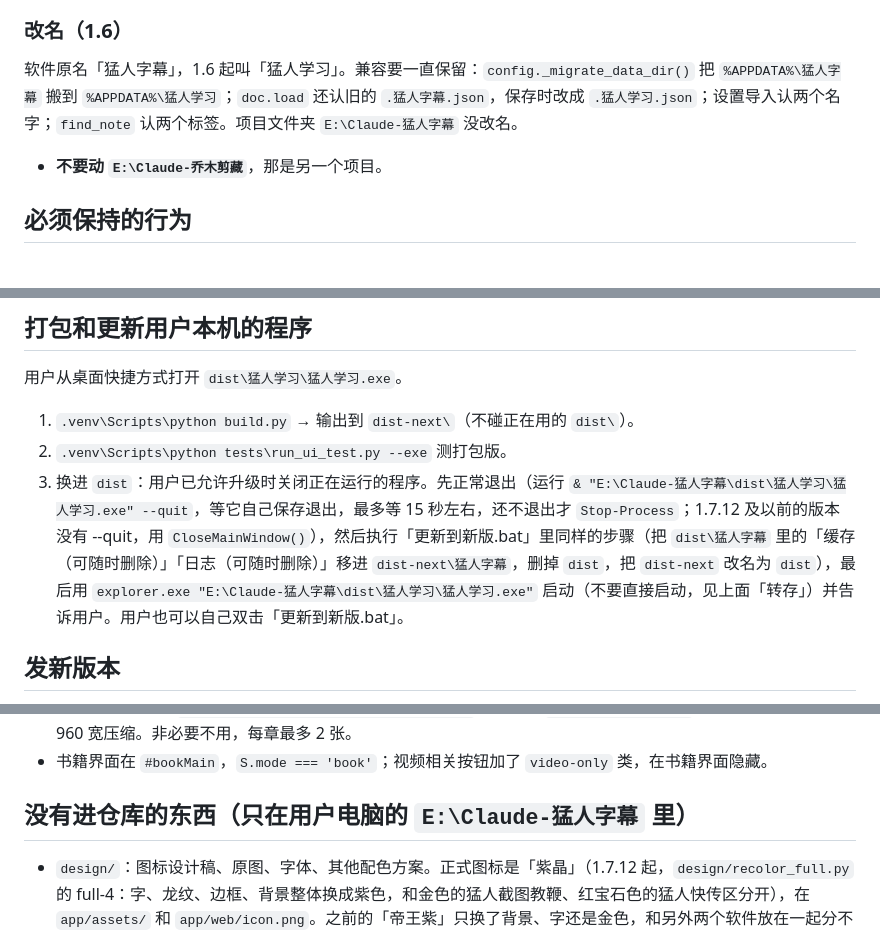
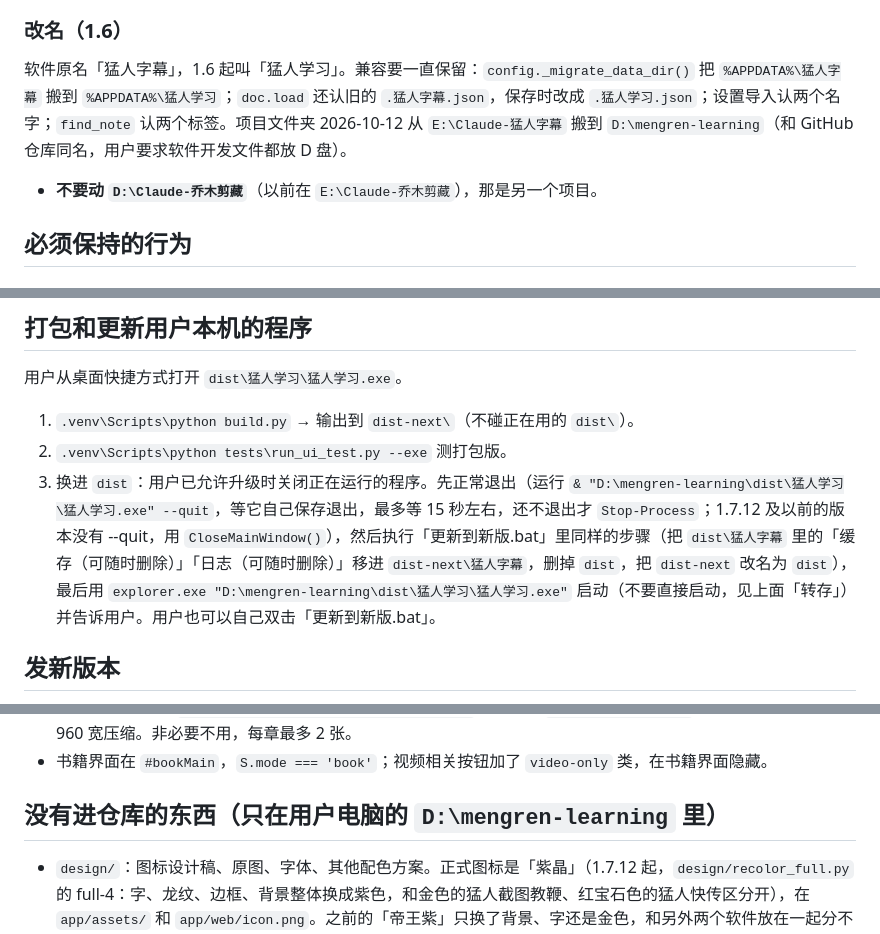
Before and after one commit to longpeng1413/mengren-learning, a Markdown page: AGENTS.md, 3 parts joined by grey strips. GitHub-like rendering.

Commit message:
项目文件夹搬到 D:\mengren-learning（和 GitHub 仓库同名），维护说明里的路径跟着改
Co-Authored-By: Claude Opus 5.5 <noreply@anthropic.com>

```diff
--- a/AGENTS.md
+++ b/AGENTS.md
@@ -21,8 +21,8 @@
 
 ### 改名（1.6）
 
-软件原名「猛人字幕」，1.6 起叫「猛人学习」。兼容要一直保留：`config._migrate_data_dir()` 把 `%APPDATA%\猛人字幕` 搬到 `%APPDATA%\猛人学习`；`doc.load` 还认旧的 `.猛人字幕.json`，保存时改成 `.猛人学习.json`；设置导入认两个名字；`find_note` 认两个标签。项目文件夹 `E:\Claude-猛人字幕` 没改名。
-- **不要动 `E:\Claude-乔木剪藏`**，那是另一个项目。
+软件原名「猛人字幕」，1.6 起叫「猛人学习」。兼容要一直保留：`config._migrate_data_dir()` 把 `%APPDATA%\猛人字幕` 搬到 `%APPDATA%\猛人学习`；`doc.load` 还认旧的 `.猛人字幕.json`，保存时改成 `.猛人学习.json`；设置导入认两个名字；`find_note` 认两个标签。项目文件夹 2026-10-12 从 `E:\Claude-猛人字幕` 搬到 `D:\mengren-learning`（和 GitHub 仓库同名，用户要求软件开发文件都放 D 盘）。
+- **不要动 `D:\Claude-乔木剪藏`**（以前在 `E:\Claude-乔木剪藏`），那是另一个项目。
 
 ## 必须保持的行为
 
@@ -127,7 +127,7 @@ python -m venv .venv
 
 1. `.venv\Scripts\python build.py` → 输出到 `dist-next\`（不碰正在用的 `dist\`）。
 2. `.venv\Scripts\python tests\run_ui_test.py --exe` 测打包版。
-3. 换进 `dist`：用户已允许升级时关闭正在运行的程序。先正常退出（运行 `& "E:\Claude-猛人字幕\dist\猛人学习\猛人学习.exe" --quit`，等它自己保存退出，最多等 15 秒左右，还不退出才 `Stop-Process`；1.7.12 及以前的版本没有 --quit，用 `CloseMainWindow()`），然后执行「更新到新版.bat」里同样的步骤（把 `dist\猛人字幕` 里的「缓存（可随时删除）」「日志（可随时删除）」移进 `dist-next\猛人字幕`，删掉 `dist`，把 `dist-next` 改名为 `dist`），最后用 `explorer.exe "E:\Claude-猛人字幕\dist\猛人学习\猛人学习.exe"` 启动（不要直接启动，见上面「转存」）并告诉用户。用户也可以自己双击「更新到新版.bat」。
+3. 换进 `dist`：用户已允许升级时关闭正在运行的程序。先正常退出（运行 `& "D:\mengren-learning\dist\猛人学习\猛人学习.exe" --quit`，等它自己保存退出，最多等 15 秒左右，还不退出才 `Stop-Process`；1.7.12 及以前的版本没有 --quit，用 `CloseMainWindow()`），然后执行「更新到新版.bat」里同样的步骤（把 `dist\猛人字幕` 里的「缓存（可随时删除）」「日志（可随时删除）」移进 `dist-next\猛人字幕`，删掉 `dist`，把 `dist-next` 改名为 `dist`），最后用 `explorer.exe "D:\mengren-learning\dist\猛人学习\猛人学习.exe"` 启动（不要直接启动，见上面「转存」）并告诉用户。用户也可以自己双击「更新到新版.bat」。
 
 ## 发新版本
 
@@ -156,7 +156,7 @@ python -m venv .venv
 - 原书图示：AI 写 `![[原书图示 第N页 图号 名称 @左,上,右,下]]`，剪藏时 `book.place_figures` 按比例裁剪、缩到 960 宽压缩。非必要不用，每章最多 2 张。
 - 书籍界面在 `#bookMain`，`S.mode === 'book'`；视频相关按钮加了 `video-only` 类，在书籍界面隐藏。
 
-## 没有进仓库的东西（只在用户电脑的 `E:\Claude-猛人字幕` 里）
+## 没有进仓库的东西（只在用户电脑的 `D:\mengren-learning` 里）
 
 - `design/`：图标设计稿、原图、字体、其他配色方案。正式图标是「紫晶」（1.7.12 起，`design/recolor_full.py` 的 full-4：字、龙纹、边框、背景整体换成紫色，和金色的猛人截图教鞭、红宝石色的猛人快传区分开），在 `app/assets/` 和 `app/web/icon.png`。之前的「帝王紫」只换了背景、字还是金色，和另外两个软件放在一起分不清。
 - `.venv/`、`dist/`、`dist-next/`、`build/`、`release/`。
```
